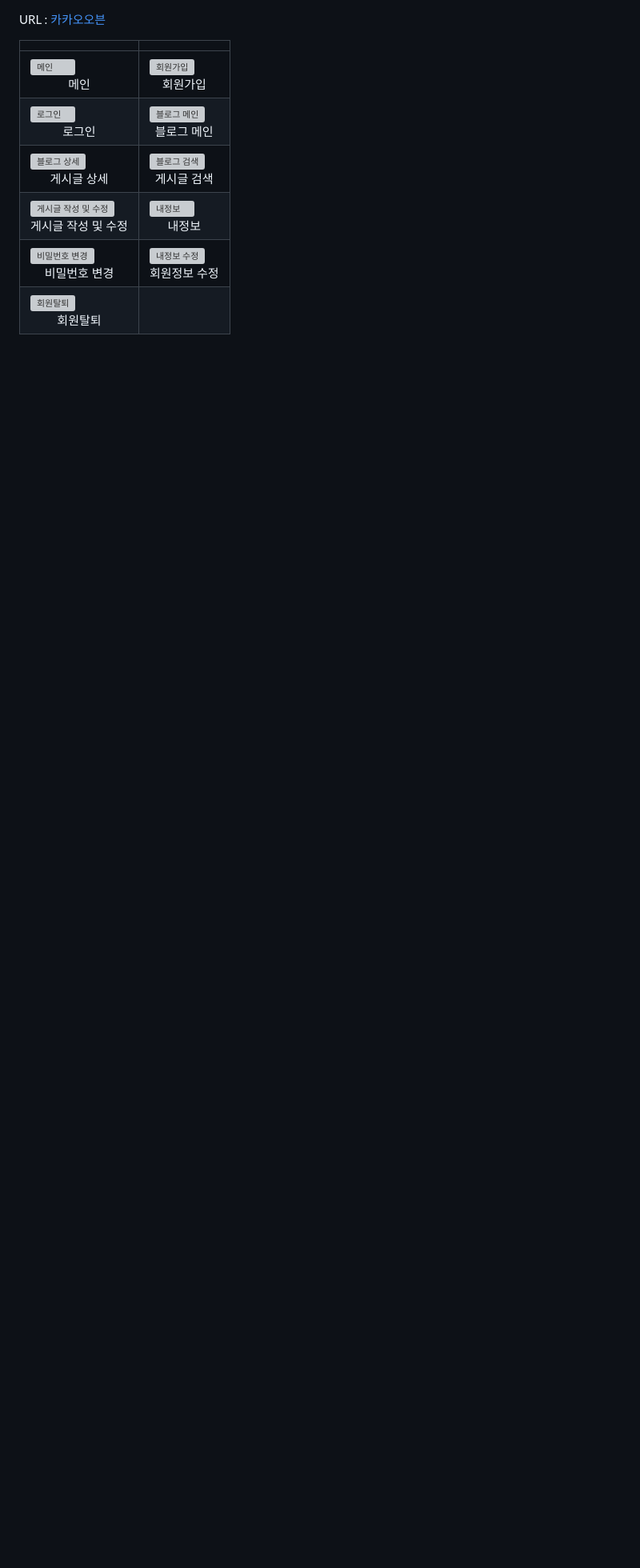
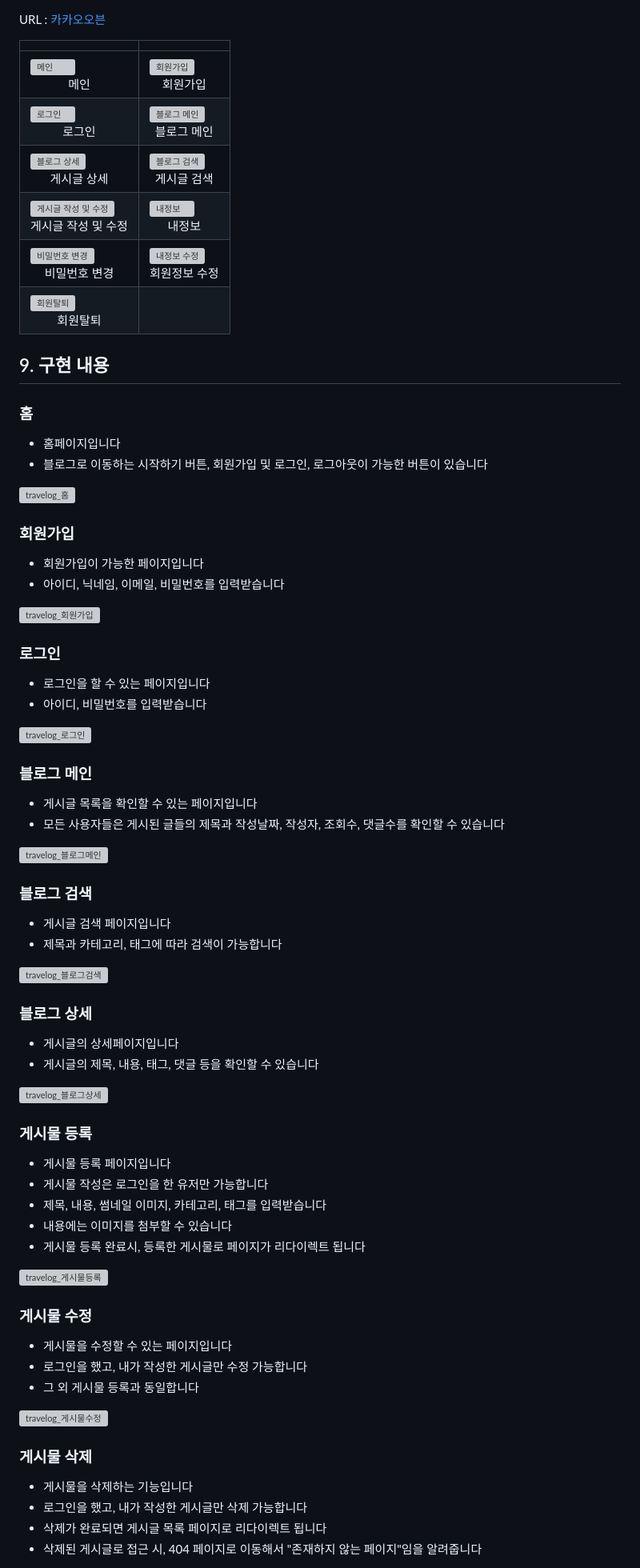
Before and after one commit to Nam-Younghoon/travelog, a Markdown page: README.md, the part around the change printed below. Shown: that part at 80% size. Drawn GitHub-style; blank space fills up the shorter version; grey boxes are pictures that could not be loaded.

Commit message:
docs: update readme

```diff
--- a/README.md
+++ b/README.md
@@ -288,3 +306,63 @@ URL : [카카오오븐](https://ovenapp.io/view/aPollCI5P7YxKZw4Fau4UaVxruaia9rL
 |![게시글 작성 및 수정](https://github.com/Nam-Younghoon/travelog/assets/58909988/b5c7152b-b728-4da3-a7d8-5fc70b894f15)<center>게시글 작성 및 수정|![내정보](https://github.com/Nam-Younghoon/travelog/assets/58909988/11f3a8f7-e6f9-4ec5-855e-9c29e39a0499)<center>내정보|
 |![비밀번호 변경](https://github.com/Nam-Younghoon/travelog/assets/58909988/a6ed94b1-8fd7-43dc-be22-270b0357caa0)<center>비밀번호 변경|![내정보 수정](https://github.com/Nam-Younghoon/travelog/assets/58909988/cfa5909e-1ee1-4dc3-bd13-54f2e7f1e3de)<center>회원정보 수정|
 |![회원탈퇴](https://github.com/Nam-Younghoon/travelog/assets/58909988/dbef75ea-0674-4f5e-a612-03a584b5a447)<center>회원탈퇴||
+
+## 9. 구현 내용
+### 홈
+- 홈페이지입니다
+- 블로그로 이동하는 시작하기 버튼, 회원가입 및 로그인, 로그아웃이 가능한 버튼이 있습니다
+
+![travelog_홈](https://github.com/Nam-Younghoon/travelog/assets/58909988/d12c4999-1d9b-4feb-b93a-1f46c96db7f4)
+
+### 회원가입
+- 회원가입이 가능한 페이지입니다
+- 아이디, 닉네임, 이메일, 비밀번호를 입력받습니다
+
+![travelog_회원가입](https://github.com/Nam-Younghoon/travelog/assets/58909988/53e52db1-c933-4f55-b462-f8c872d2cb2e)
+
+### 로그인
+- 로그인을 할 수 있는 페이지입니다
+- 아이디, 비밀번호를 입력받습니다
+
+![travelog_로그인](https://github.com/Nam-Younghoon/travelog/assets/58909988/4332d190-38c9-42a1-bfb4-3c1f3e27b9f2)
+
+### 블로그 메인
+- 게시글 목록을 확인할 수 있는 페이지입니다
+- 모든 사용자들은 게시된 글들의 제목과 작성날짜, 작성자, 조회수, 댓글수를 확인할 수 있습니다
+
+![travelog_블로그메인](https://github.com/Nam-Younghoon/travelog/assets/58909988/4a48b4ac-1d29-42de-b681-ecaecc2f49fa)
+
+### 블로그 검색
+- 게시글 검색 페이지입니다
+- 제목과 카테고리, 태그에 따라 검색이 가능합니다
+
+![travelog_블로그검색](https://github.com/Nam-Younghoon/travelog/assets/58909988/a4217533-1032-46e4-83fb-f4bc10a085d5)
+
+### 블로그 상세
+- 게시글의 상세페이지입니다
+- 게시글의 제목, 내용, 태그, 댓글 등을 확인할 수 있습니다
+
+![travelog_블로그상세](https://github.com/Nam-Younghoon/travelog/assets/58909988/3a6d9dae-6bd6-4153-b6cd-2339a09616c6)
+
+### 게시물 등록
+- 게시물 등록 페이지입니다
+- 게시물 작성은 로그인을 한 유저만 가능합니다
+- 제목, 내용, 썸네일 이미지, 카테고리, 태그를 입력받습니다
+- 내용에는 이미지를 첨부할 수 있습니다
+- 게시물 등록 완료시, 등록한 게시물로 페이지가 리다이렉트 됩니다
+
+![travelog_게시물등록](https://github.com/Nam-Younghoon/travelog/assets/58909988/996f512e-83f9-4a6a-90d4-7268bd8a25ec)
+
+### 게시물 수정
+- 게시물을 수정할 수 있는 페이지입니다
+- 로그인을 했고, 내가 작성한 게시글만 수정 가능합니다
+- 그 외 게시물 등록과 동일합니다
+
+![travelog_게시물수정](https://github.com/Nam-Younghoon/travelog/assets/58909988/f3848011-6a46-4cec-a5dd-2b181507eb01)
+
+### 게시물 삭제
+- 게시물을 삭제하는 기능입니다
+- 로그인을 했고, 내가 작성한 게시글만 삭제 가능합니다
+- 삭제가 완료되면 게시글 목록 페이지로 리다이렉트 됩니다
+- 삭제된 게시글로 접근 시, 404 페이지로 이동해서 "존재하지 않는 페이지"임을 알려줍니다
+
```
Also changed, not shown: other parts of README.md (+59 -2 lines).
